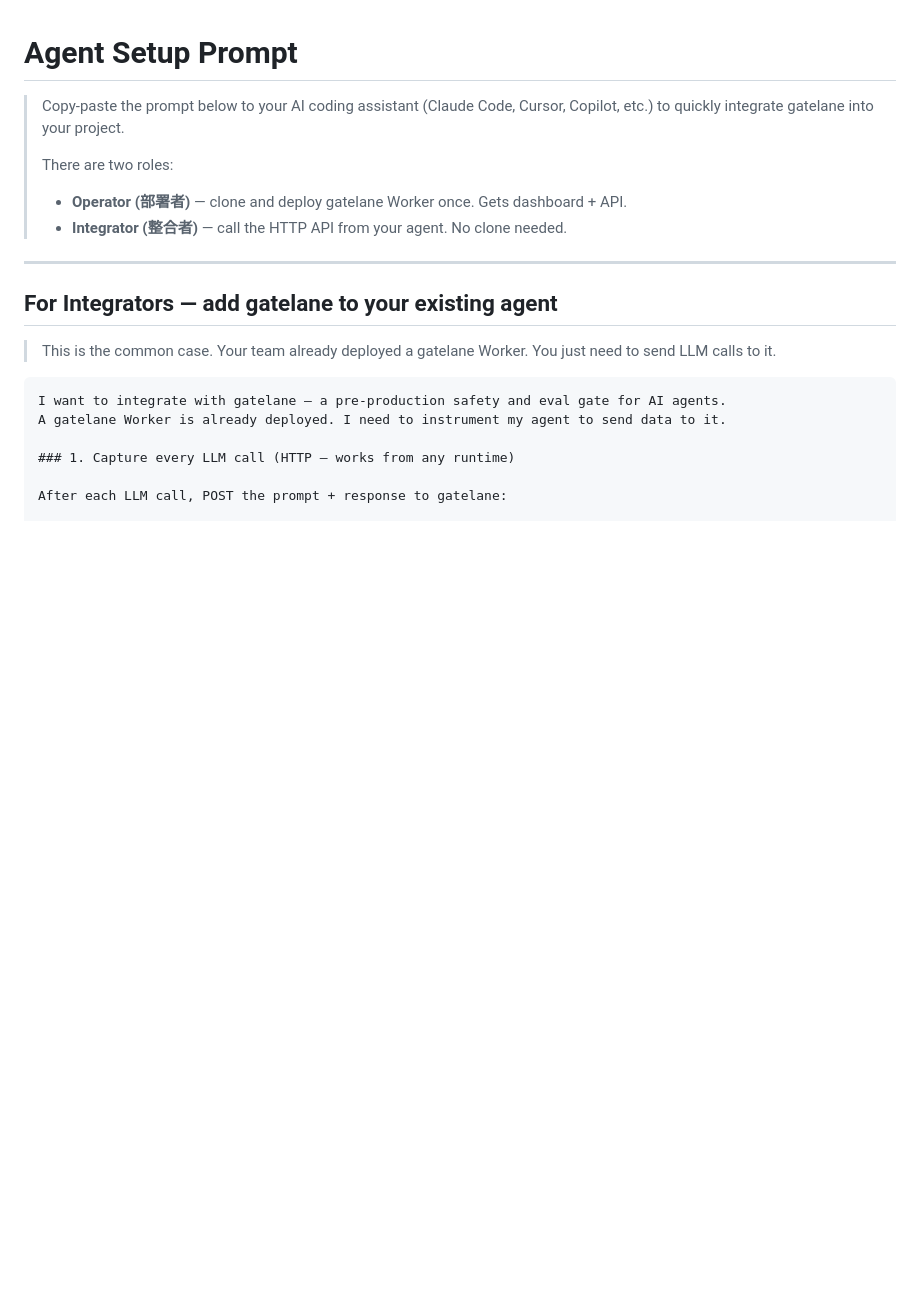
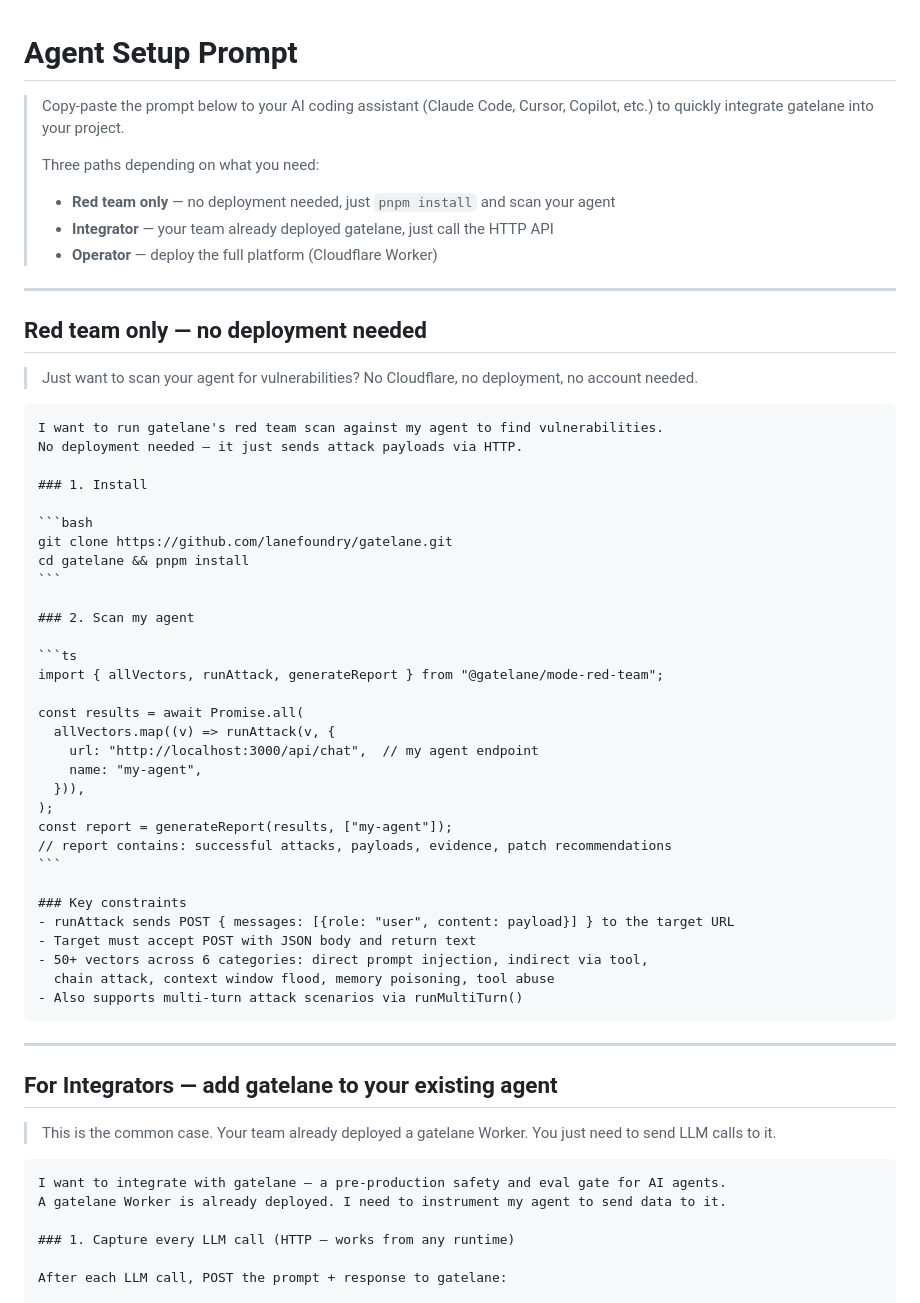
Before and after one commit to lanefoundry/gatelane, a Markdown page: docs/agent-setup-prompt.md, the part around the change. Drawn GitHub-style; blank space fills up the shorter version.

`````diff
--- a/docs/agent-setup-prompt.md
+++ b/docs/agent-setup-prompt.md
@@ -3,9 +3,50 @@
 > Copy-paste the prompt below to your AI coding assistant (Claude Code, Cursor, Copilot, etc.)
 > to quickly integrate gatelane into your project.
 >
-> There are two roles:
-> - **Operator (部署者)** — clone and deploy gatelane Worker once. Gets dashboard + API.
-> - **Integrator (整合者)** — call the HTTP API from your agent. No clone needed.
+> Three paths depending on what you need:
+> - **Red team only** — no deployment needed, just `pnpm install` and scan your agent
+> - **Integrator** — your team already deployed gatelane, just call the HTTP API
+> - **Operator** — deploy the full platform (Cloudflare Worker)
+
+---
+
+## Red team only — no deployment needed
+
+> Just want to scan your agent for vulnerabilities? No Cloudflare, no deployment, no account needed.
+
+````
+I want to run gatelane's red team scan against my agent to find vulnerabilities.
+No deployment needed — it just sends attack payloads via HTTP.
+
+### 1. Install
+
+```bash
+git clone https://github.com/lanefoundry/gatelane.git
+cd gatelane && pnpm install
+```
+
+### 2. Scan my agent
+
+```ts
+import { allVectors, runAttack, generateReport } from "@gatelane/mode-red-team";
+
+const results = await Promise.all(
+  allVectors.map((v) => runAttack(v, {
+    url: "http://localhost:3000/api/chat",  // my agent endpoint
+    name: "my-agent",
+  })),
+);
+const report = generateReport(results, ["my-agent"]);
+// report contains: successful attacks, payloads, evidence, patch recommendations
+```
+
+### Key constraints
+- runAttack sends POST { messages: [{role: "user", content: payload}] } to the target URL
+- Target must accept POST with JSON body and return text
+- 50+ vectors across 6 categories: direct prompt injection, indirect via tool,
+  chain attack, context window flood, memory poisoning, tool abuse
+- Also supports multi-turn attack scenarios via runMultiTurn()
+````
 
 ---
 
`````
Also changed, not shown: README.md (+35 -5 lines), README.zh-TW.md (+35 -5 lines).
